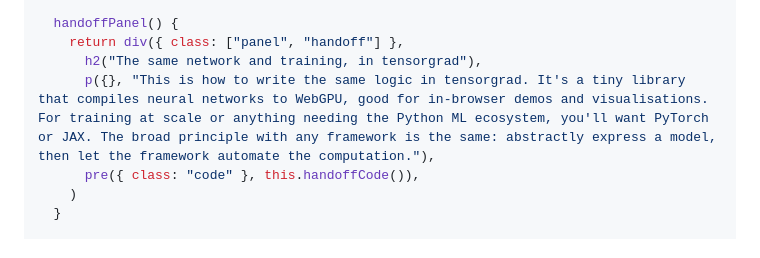
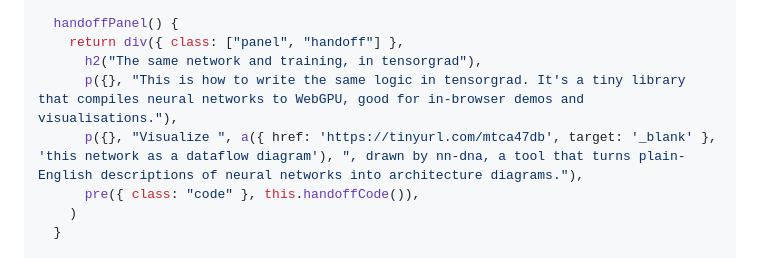
Before and after one commit to typebulb/tensorgrad, a Markdown page: typebulbs/xor-x-ray.bulb.md, the part around one of its changes. Drawn GitHub-style.

Commit message:
xor-x-ray: link to nn-dna dataflow diagram from handoff panel
Co-Authored-By: Claude Opus 4.7 (1M context) <noreply@anthropic.com>

```diff
--- a/typebulbs/xor-x-ray.bulb.md
+++ b/typebulbs/xor-x-ray.bulb.md
@@ -995,7 +995,8 @@ class Root extends Component implements IRoot {
   handoffPanel() {
     return div({ class: ["panel", "handoff"] },
       h2("The same network and training, in tensorgrad"),
-      p({}, "This is how to write the same logic in tensorgrad. It's a tiny library that compiles neural networks to WebGPU, good for in-browser demos and visualisations. For training at scale or anything needing the Python ML ecosystem, you'll want PyTorch or JAX. The broad principle with any framework is the same: abstractly express a model, then let the framework automate the computation."),
+      p({}, "This is how to write the same logic in tensorgrad. It's a tiny library that compiles neural networks to WebGPU, good for in-browser demos and visualisations."),
+      p({}, "Visualize ", a({ href: 'https://tinyurl.com/mtca47db', target: '_blank' }, 'this network as a dataflow diagram'), ", drawn by nn-dna, a tool that turns plain-English descriptions of neural networks into architecture diagrams."),
       pre({ class: "code" }, this.handoffCode()),
     )
   }
```
Also changed, not shown: other parts of typebulbs/xor-x-ray.bulb.md (+1 -1 lines).
